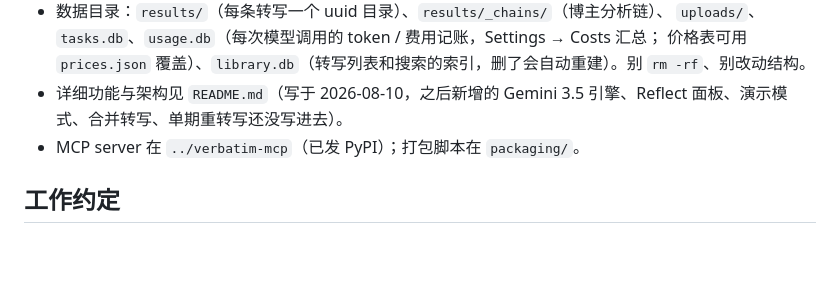
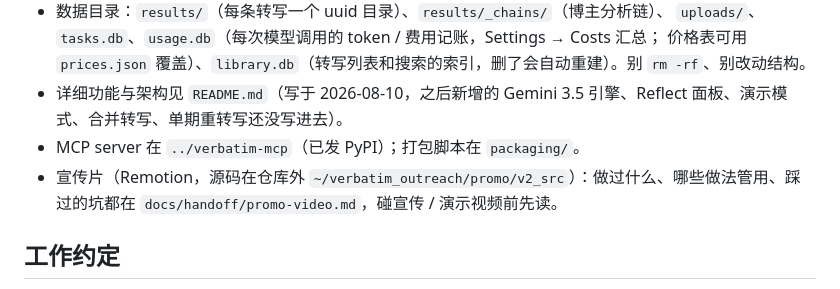
Before and after one commit to Kapozux/_Verbatim_, a Markdown page: getAudio/CLAUDE.md, the part around the change. GitHub-like rendering; blank space fills up the shorter version.

```diff
--- a/getAudio/CLAUDE.md
+++ b/getAudio/CLAUDE.md
@@ -64,6 +64,7 @@ GitHub 反垃圾系统眼里的"新账号 + 改名 + 关键词描述 + 批量 to
 - 详细功能与架构见 `README.md`（写于 2026-08-10，之后新增的 Gemini 3.5 引擎、Reflect
   面板、演示模式、合并转写、单期重转写还没写进去）。
 - MCP server 在 `../verbatim-mcp`（已发 PyPI）；打包脚本在 `packaging/`。
+- 宣传片（Remotion，源码在仓库外 `~/verbatim_outreach/promo/v2_src`）：做过什么、哪些做法管用、踩过的坑都在 `docs/handoff/promo-video.md`，碰宣传 / 演示视频前先读。
 
 ## 工作约定
 
```
Also changed, not shown: getAudio/docs/BOARD.md (+2 -0 lines), 1 other file.
